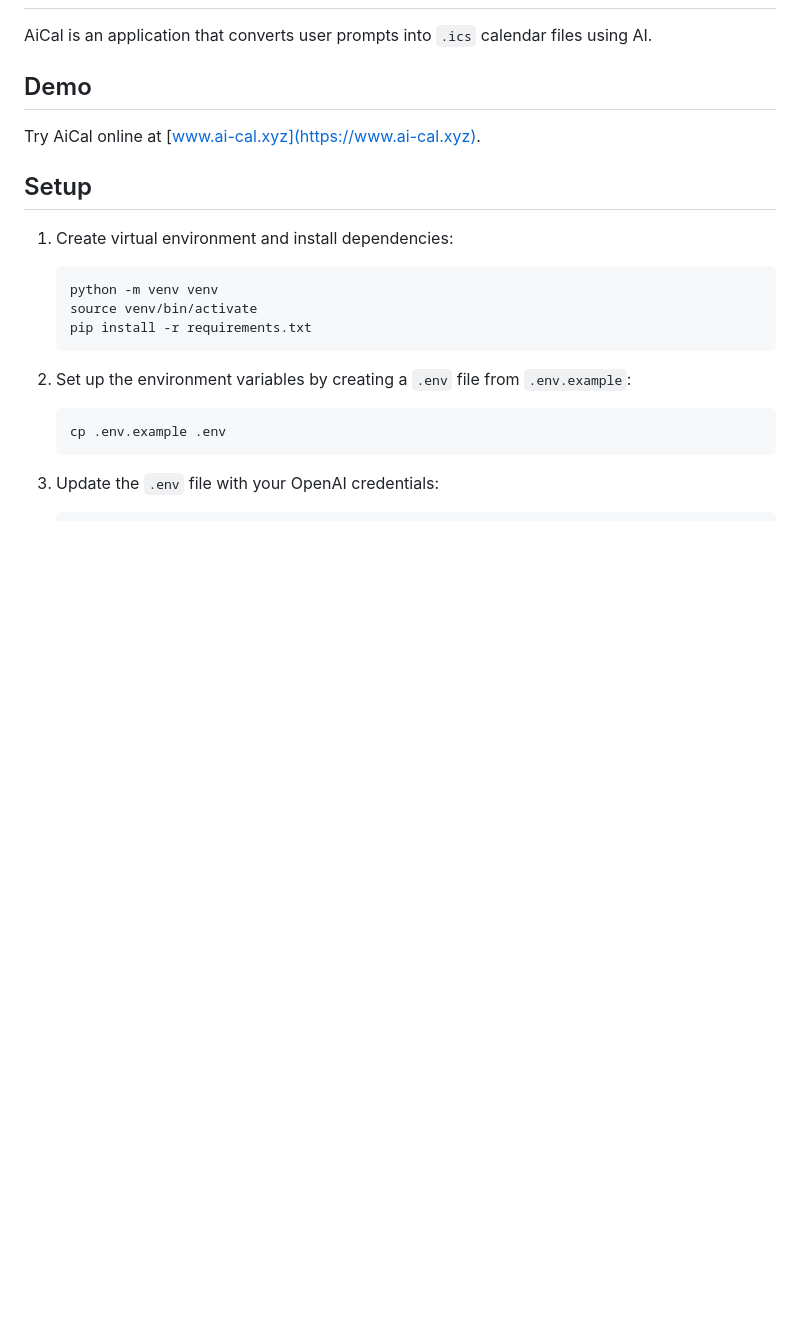
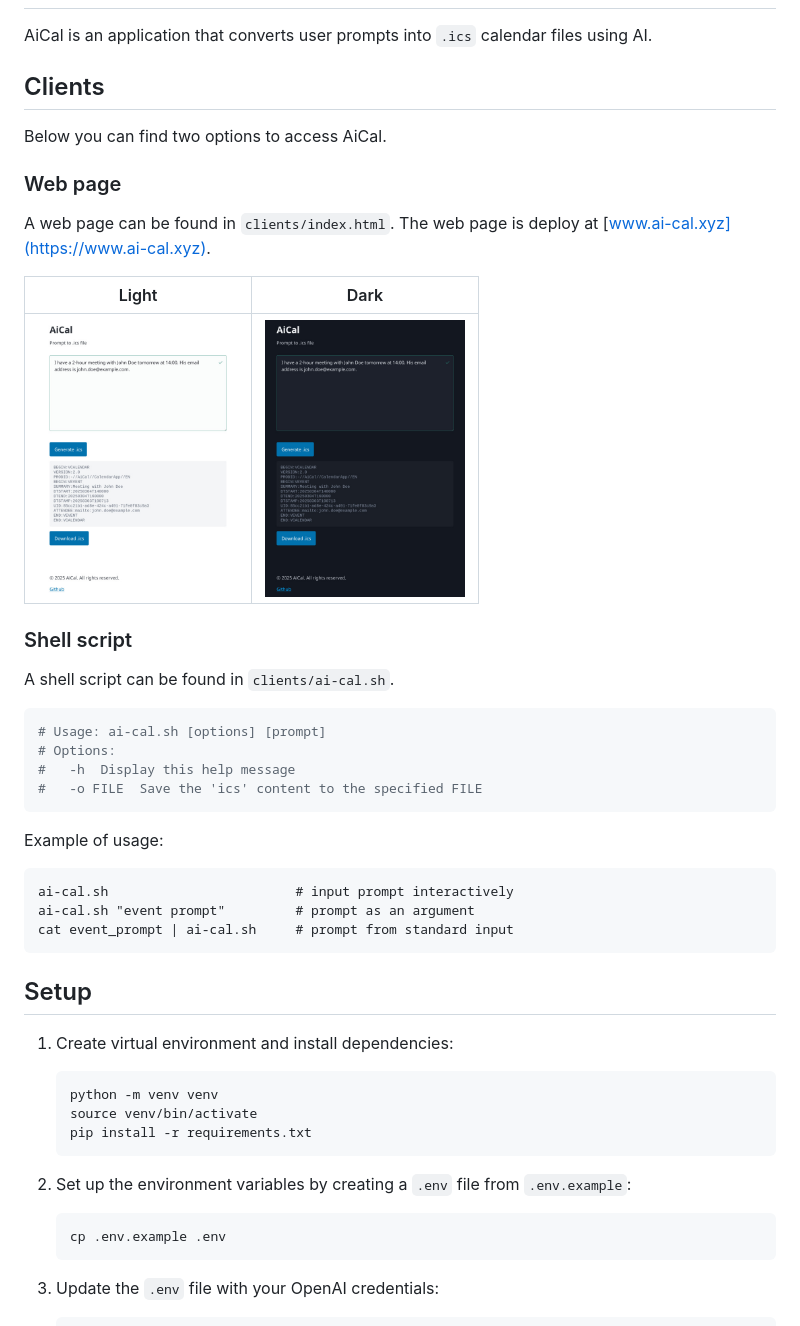
Before and after one commit to LaisRast/ai-cal, a Markdown page: Readme.md, the part around the change. Drawn GitHub-style; pictures changed too: assets/ai-cal_dark.jpg (added), assets/ai-cal_light.jpg (added); blank space fills up the shorter version.

Commit message:
add clients

````diff
--- a/Readme.md
+++ b/Readme.md
@@ -2,9 +2,35 @@
 
 AiCal is an application that converts user prompts into `.ics` calendar files using AI.
 
-## Demo
+## Clients
 
-Try AiCal online at [www.ai-cal.xyz](https://www.ai-cal.xyz).
+Below you can find two options to access AiCal.
+
+### Web page
+
+A web page can be found in `clients/index.html`.
+The web page is deploy at [www.ai-cal.xyz](https://www.ai-cal.xyz).
+
+| Light                                           | Dark                                           |
+|-------------------------------------------------|------------------------------------------------|
+| <img src="assets/ai-cal_light.jpg" width="200"> | <img src="assets/ai-cal_dark.jpg" width="200"> |
+
+### Shell script
+
+A shell script can be found in `clients/ai-cal.sh`.
+
+```bash
+# Usage: ai-cal.sh [options] [prompt]
+# Options:
+#   -h  Display this help message
+#   -o FILE  Save the 'ics' content to the specified FILE
+```
+Example of usage:
+```
+ai-cal.sh                        # input prompt interactively
+ai-cal.sh "event prompt"         # prompt as an argument
+cat event_prompt | ai-cal.sh     # prompt from standard input
+```
 
 ## Setup
 
````
Also changed, not shown: 1 other file.
